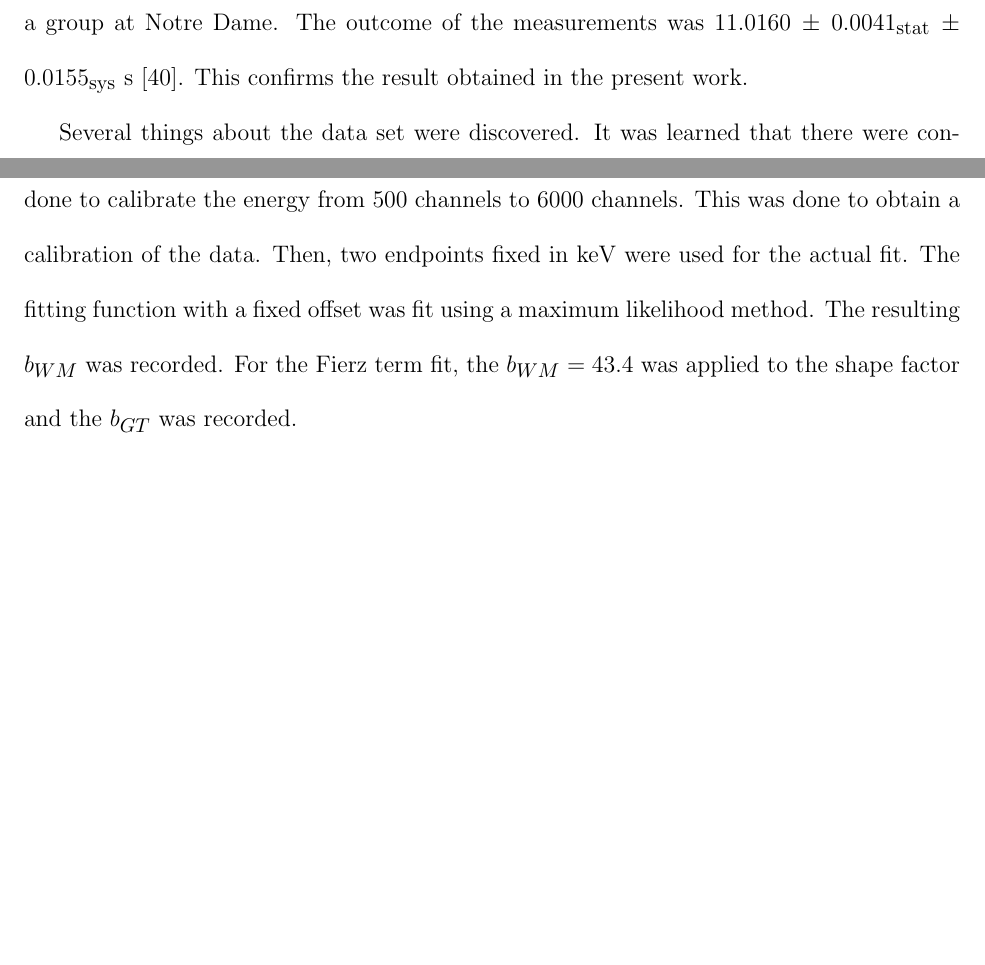
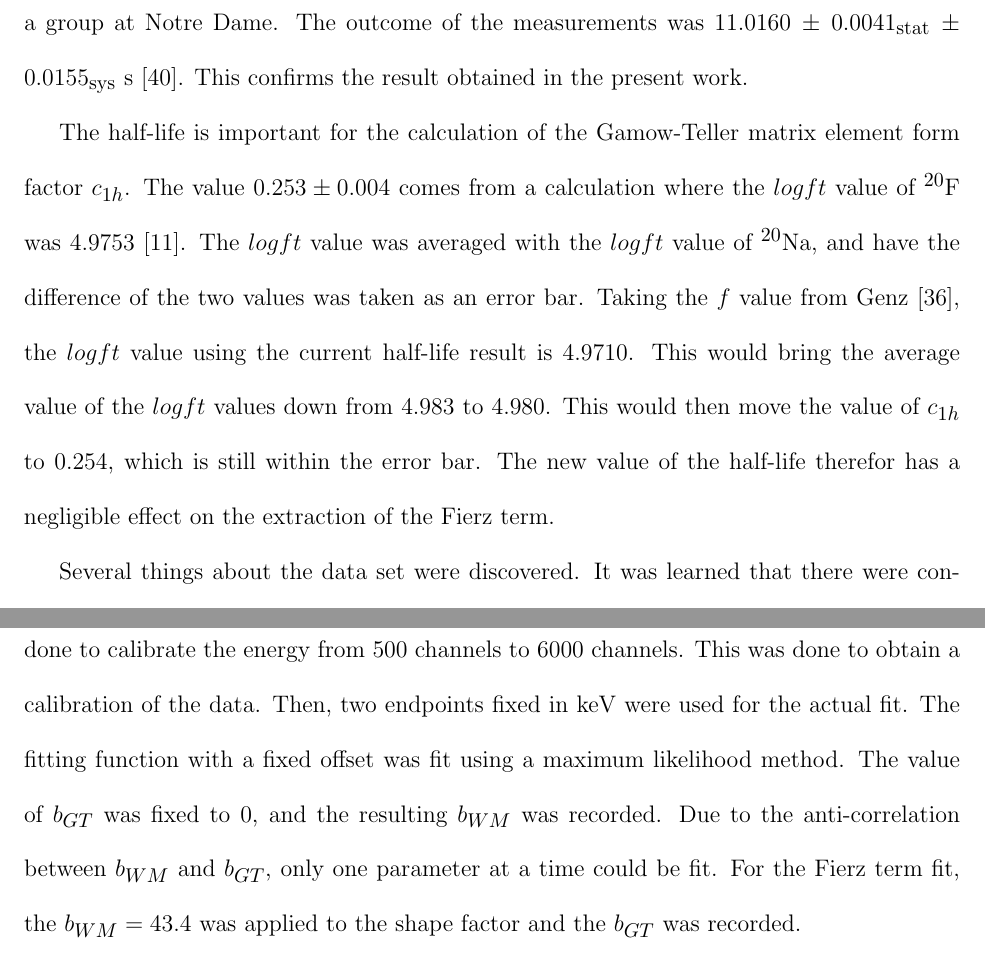
Before and after one commit to maximilian29631/MyThesis, a LaTeX thesis (MaxHughesThesis.tex, which reads BetaFitChapter/BetaFitChapter.tex, HalfLifeChapter/HalfLifeSection.tex): two parts of pages 77 and 96 of 116 before the commit and two parts of pages 77 and 97 of 117 after it, joined at a grey line, cut so that both start at the same text, the shorter picture padded with empty space. Compiled offline with pdfLaTeX.

Commit message:
=Added Kei's changes. Still need to fix decay scheme

```diff
--- a/BetaFitChapter/BetaFitChapter.tex
+++ b/BetaFitChapter/BetaFitChapter.tex
@@ -293,7 +293,8 @@ First a prefit for each section was done to calibrate the energy from 500 channe
 This was done to obtain a calibration of the data.
 Then, two endpoints fixed in keV were used for the actual fit.
 The fitting function with a fixed offset was fit using a maximum likelihood method.
-The resulting $b_{WM}$ was recorded.
+The value of $b_{GT}$ was fixed to 0, and the resulting $b_{WM}$ was recorded.
+Due to the anti-correlation between $b_{WM}$ and $b_{GT}$, only one parameter at a time could be fit.
 For the Fierz term fit, the $b_{WM} = 43.4$ was applied to the shape factor and the $b_{GT}$ was recorded.
 
 The offset used for the fit was varied.
--- a/HalfLifeChapter/HalfLifeSection.tex
+++ b/HalfLifeChapter/HalfLifeSection.tex
@@ -450,6 +450,14 @@ Motivated by this measurement, another measure of the $^{20}$F half-life has bee
 The outcome of the measurements was $11.0160\,  \pm\,  0.0041_{\rm{stat}}\,  \pm\,  0.0155_{\rm{sys}}$  s \cite{Bur19}.
 This confirms the result obtained in the present work.
 
+The half-life is important for the calculation of the Gamow-Teller matrix element form factor $c_{1h}$.
+The value $0.253 \pm 0.004$ comes from a calculation where the $log ft$ value of $^{20}$F was $4.9753$ \cite{Min11}.
+The $log ft$ value was averaged with the $log ft$ value of $^{20}$Na, and have the difference of the two values was taken as an error bar.
+Taking the $f$ value from Genz \cite{Gen76}, the $log ft$ value using the current half-life result is $4.9710$.
+This would bring the average value of the $ log ft$ values down from $4.983$ to $4.980$.
+This would then move the value of $c_{1h}$ to $0.254$, which is still within the error bar.
+The new value of the half-life therefor has a negligible effect on the extraction of the Fierz term.
+
 Several things about the data set were discovered.
 It was learned that there were contaminants coming from the fragmentation of the $^{12}$C in the plastic scintillator.
 It was also discovered that the rate dependent gain effect in the CsI(Na) implant detector is significant.
```
Also changed, not shown: MaxHughesThesis.pdf.
